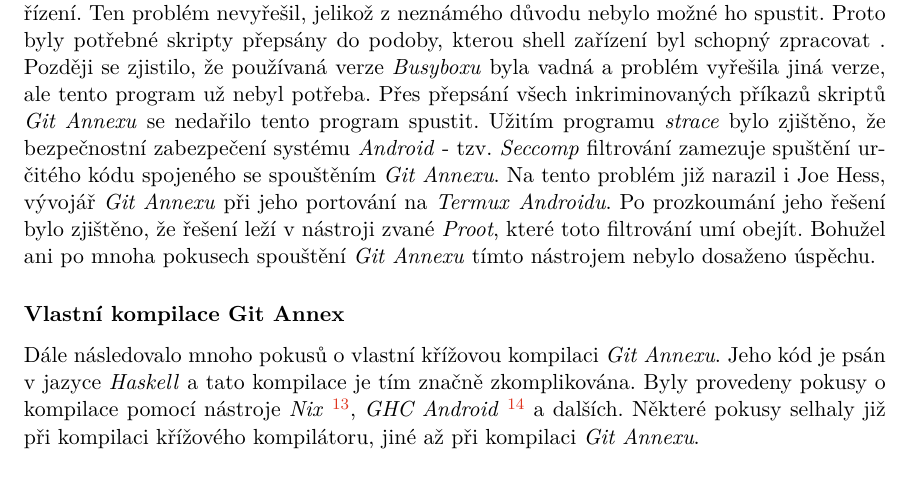
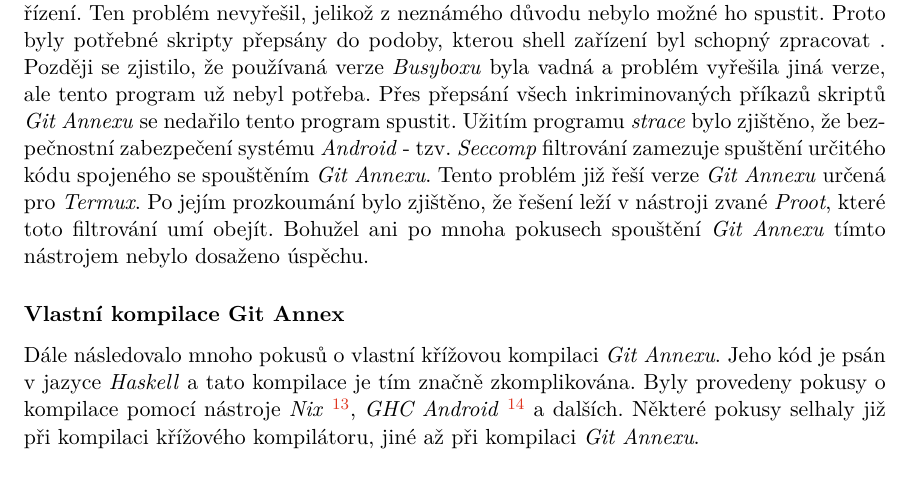
Before and after one commit to MarekPetr/BP, a LaTeX thesis (xmarek66-Git-Android.tex, which reads xmarek66-Git-Android-01-kapitoly-chapters.tex): part of page 37 of 41, cut so that both start at the same text. Compiled offline with pdfLaTeX.

Commit message:
Drobna oprava

```diff
--- a/xmarek66-Git-Android-01-kapitoly-chapters.tex
+++ b/xmarek66-Git-Android-01-kapitoly-chapters.tex
@@ -516,7 +516,7 @@
     Získávání spustitelných souborů pro \emph{Git Annex} se ukázalo jako velice problematické. Následující text je shrnutím mnoha provedených pokusů, z nichž některé byly velice blízko k získání těchto souborů.
 
     \subsubsection{Oficiální distribuce pro Termux}
-    Nejprve byly staženy instalační soubory \emph{Git Annex} z oficiální webové wiki stránky~\footnoteURL{https://git-annex.branchable.com/Android/}. Tyto soubory byly nainstalovány do vnitřního prostoru aplikace s příslušnými právy pro spuštění. Při prvních pokusech byly zjištěny problémy týkající se chybějících programů interpretu shellu. Pro jejich vyřešení byl stažen program \emph{Busybox}~\footnoteURL{https://busybox.net/} pro architekturu testovacího zařízení. Ten problém nevyřešil, jelikož z neznámého důvodu nebylo možné ho spustit. Proto byly potřebné skripty přepsány do podoby, kterou shell zařízení byl schopný zpracovat~\label{annex_skripts_overwrite}. Později se zjistilo, že používaná verze \emph{Busyboxu} byla vadná a problém vyřešila jiná verze, ale tento program už nebyl potřeba. Přes přepsání všech inkriminovaných příkazů skriptů \emph{Git Annexu} se nedařilo tento program spustit. Užitím programu \emph{strace} bylo zjištěno, že bezpečnostní zabezpečení systému \emph{Android} - tzv. \emph{Seccomp} filtrování zamezuje spuštění určitého kódu spojeného se spouštěním \emph{Git Annexu}. Na tento problém již narazil i Joe Hess, vývojář \emph{Git Annexu} při jeho portování na \emph{Termux} \emph{Androidu}. Po prozkoumání jeho řešení bylo zjištěno, že řešení leží v nástroji zvané \emph{Proot}, které toto filtrování umí obejít. Bohužel ani po mnoha pokusech spouštění \emph{Git Annexu} tímto nástrojem nebylo dosaženo úspěchu.
+    Nejprve byly staženy instalační soubory \emph{Git Annex} z oficiální webové wiki stránky~\footnoteURL{https://git-annex.branchable.com/Android/}. Tyto soubory byly nainstalovány do vnitřního prostoru aplikace s příslušnými právy pro spuštění. Při prvních pokusech byly zjištěny problémy týkající se chybějících programů interpretu shellu. Pro jejich vyřešení byl stažen program \emph{Busybox}~\footnoteURL{https://busybox.net/} pro architekturu testovacího zařízení. Ten problém nevyřešil, jelikož z neznámého důvodu nebylo možné ho spustit. Proto byly potřebné skripty přepsány do podoby, kterou shell zařízení byl schopný zpracovat~\label{annex_skripts_overwrite}. Později se zjistilo, že používaná verze \emph{Busyboxu} byla vadná a problém vyřešila jiná verze, ale tento program už nebyl potřeba. Přes přepsání všech inkriminovaných příkazů skriptů \emph{Git Annexu} se nedařilo tento program spustit. Užitím programu \emph{strace} bylo zjištěno, že bezpečnostní zabezpečení systému \emph{Android} - tzv. \emph{Seccomp} filtrování zamezuje spuštění určitého kódu spojeného se spouštěním \emph{Git Annexu}. Tento problém již řeší verze \emph{Git Annexu} určená pro \emph{Termux}. Po jejím prozkoumání bylo zjištěno, že řešení leží v nástroji zvané \emph{Proot}, které toto filtrování umí obejít. Bohužel ani po mnoha pokusech spouštění \emph{Git Annexu} tímto nástrojem nebylo dosaženo úspěchu.
 
     \subsubsection{Vlastní kompilace Git Annex}
     Dále následovalo mnoho pokusů o vlastní křížovou kompilaci \emph{Git Annexu}. Jeho kód je psán v jazyce \emph{Haskell} a tato kompilace je tím značně zkomplikována. Byly provedeny pokusy o kompilace pomocí nástroje \emph{Nix}~\footnoteURL{https://github.com/pololu/nixcrpkgs}, \emph{GHC Android}~\footnoteURL{https://medium.com/@zw3rk/a-haskell-cross-compiler-for-android-8e297cb74e8a} a dalších. Některé pokusy selhaly již při kompilaci křížového kompilátoru, jiné až při kompilaci \emph{Git Annexu}.
```
Also changed, not shown: xmarek66-Git-Android.pdf.
